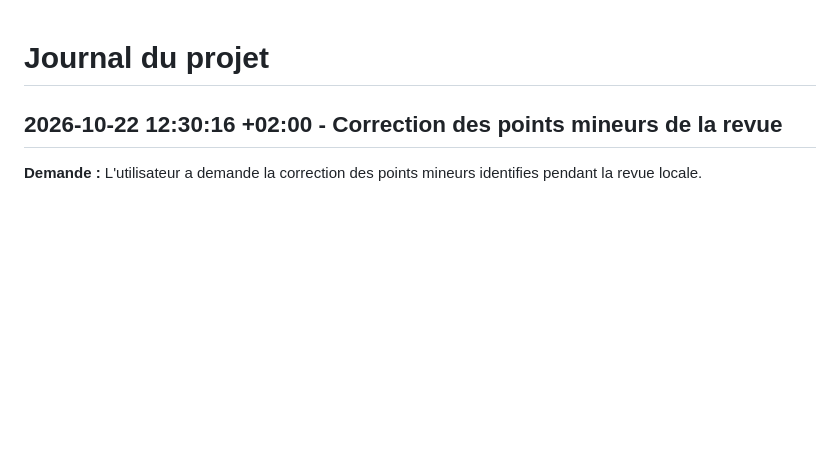
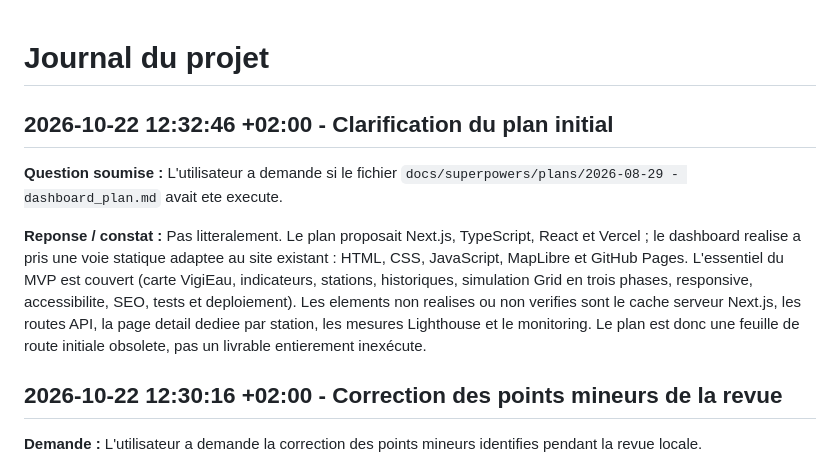
Before and after one commit to Goran-VRBANCIC/alaindusaule.com, a Markdown page: log.md, the part around the change. Drawn GitHub-style; blank space fills up the shorter version.

Commit message:
docs(project): record dashboard plan status
Document the implementation pivot from the initial Next.js roadmap to the delivered static dashboard.

```diff
--- a/log.md
+++ b/log.md
@@ -1,4 +1,10 @@
 # Journal du projet
+
+## 2026-10-22 12:32:46 +02:00 - Clarification du plan initial
+
+**Question soumise :** L'utilisateur a demande si le fichier `docs/superpowers/plans/2026-08-29 - dashboard_plan.md` avait ete execute.
+
+**Reponse / constat :** Pas litteralement. Le plan proposait Next.js, TypeScript, React et Vercel ; le dashboard realise a pris une voie statique adaptee au site existant : HTML, CSS, JavaScript, MapLibre et GitHub Pages. L'essentiel du MVP est couvert (carte VigiEau, indicateurs, stations, historiques, simulation Grid en trois phases, responsive, accessibilite, SEO, tests et deploiement). Les elements non realises ou non verifies sont le cache serveur Next.js, les routes API, la page detail dediee par station, les mesures Lighthouse et le monitoring. Le plan est donc une feuille de route initiale obsolete, pas un livrable entierement inexécute.
 
 ## 2026-10-22 12:30:16 +02:00 - Correction des points mineurs de la revue
 
```
